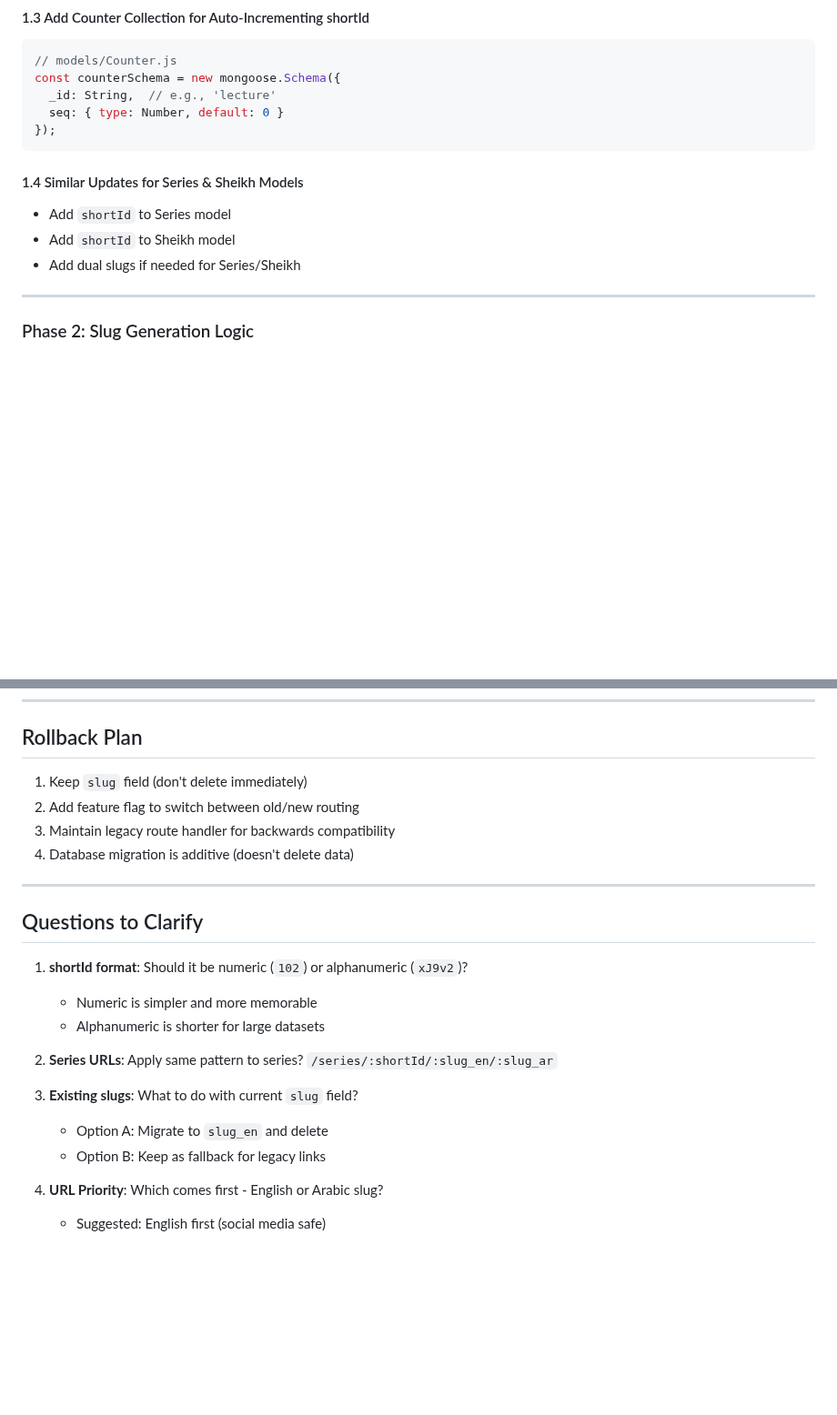
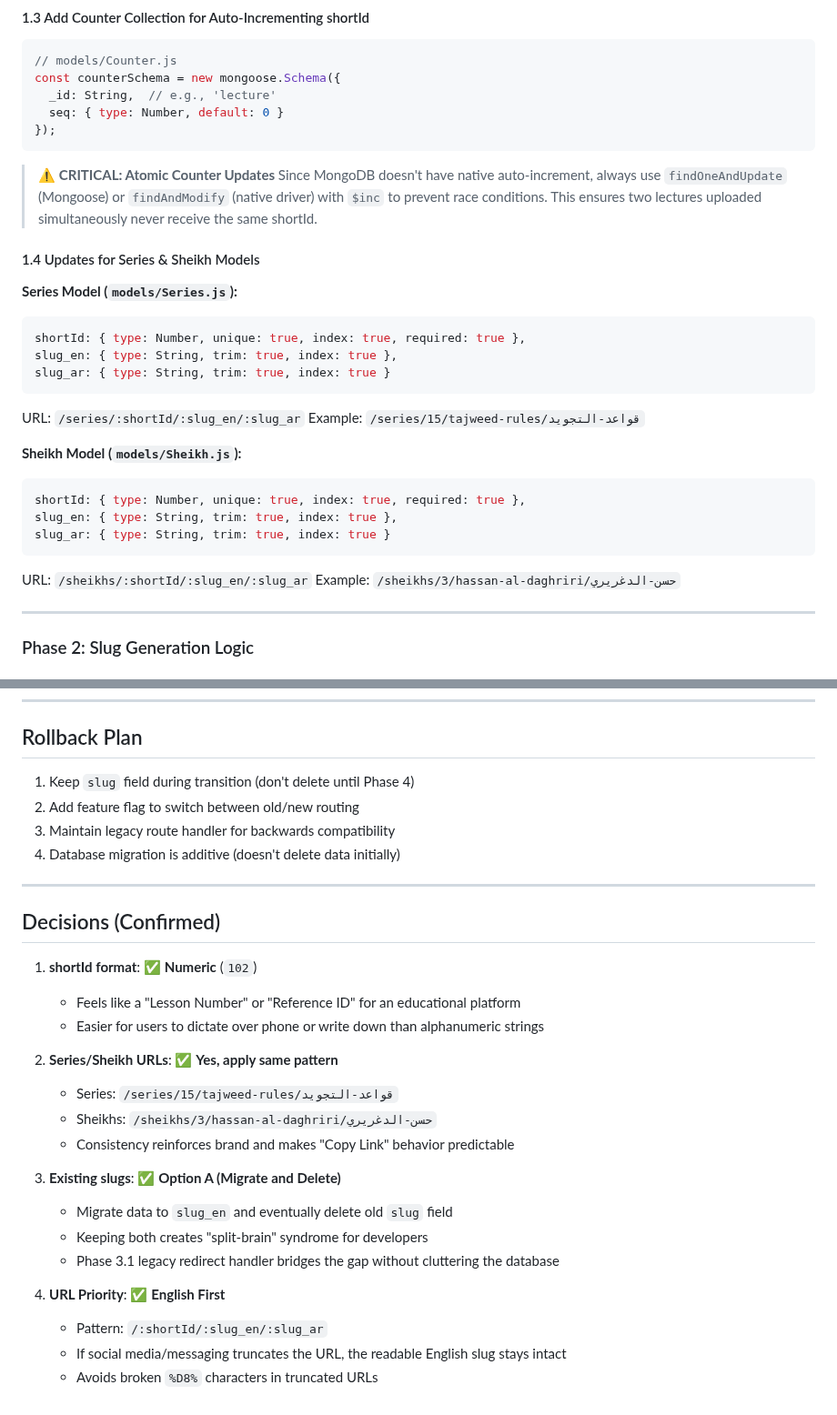
Before and after one commit to Mohamed-AH/wurud, a Markdown page: PLAN-url-architecture.md, 2 parts joined by grey strips. Shown at 91% size. Rendered like a GitHub page; blank space fills up the shorter version.

````diff
--- a/PLAN-url-architecture.md
+++ b/PLAN-url-architecture.md
@@ -81,10 +81,28 @@ const counterSchema = new mongoose.Schema({
 });
 ```
 
-#### 1.4 Similar Updates for Series & Sheikh Models
-- Add `shortId` to Series model
-- Add `shortId` to Sheikh model
-- Add dual slugs if needed for Series/Sheikh
+> ⚠️ **CRITICAL: Atomic Counter Updates**
+> Since MongoDB doesn't have native auto-increment, always use `findOneAndUpdate` (Mongoose) or `findAndModify` (native driver) with `$inc` to prevent race conditions. This ensures two lectures uploaded simultaneously never receive the same shortId.
+
+#### 1.4 Updates for Series & Sheikh Models
+
+**Series Model (`models/Series.js`):**
+```javascript
+shortId: { type: Number, unique: true, index: true, required: true },
+slug_en: { type: String, trim: true, index: true },
+slug_ar: { type: String, trim: true, index: true }
+```
+URL: `/series/:shortId/:slug_en/:slug_ar`
+Example: `/series/15/tajweed-rules/قواعد-التجويد`
+
+**Sheikh Model (`models/Sheikh.js`):**
+```javascript
+shortId: { type: Number, unique: true, index: true, required: true },
+slug_en: { type: String, trim: true, index: true },
+slug_ar: { type: String, trim: true, index: true }
+```
+URL: `/sheikhs/:shortId/:slug_en/:slug_ar`
+Example: `/sheikhs/3/hassan-al-daghriri/حسن-الدغريري`
 
 ---
 
@@ -351,24 +445,30 @@ async function migrate() {
 
 ## Rollback Plan
 
-1. Keep `slug` field (don't delete immediately)
+1. Keep `slug` field during transition (don't delete until Phase 4)
 2. Add feature flag to switch between old/new routing
 3. Maintain legacy route handler for backwards compatibility
-4. Database migration is additive (doesn't delete data)
+4. Database migration is additive (doesn't delete data initially)
 
 ---
 
-## Questions to Clarify
+## Decisions (Confirmed)
 
-1. **shortId format**: Should it be numeric (`102`) or alphanumeric (`xJ9v2`)?
-   - Numeric is simpler and more memorable
-   - Alphanumeric is shorter for large datasets
+1. **shortId format**: ✅ **Numeric** (`102`)
+   - Feels like a "Lesson Number" or "Reference ID" for an educational platform
+   - Easier for users to dictate over phone or write down than alphanumeric strings
 
-2. **Series URLs**: Apply same pattern to series? `/series/:shortId/:slug_en/:slug_ar`
+2. **Series/Sheikh URLs**: ✅ **Yes, apply same pattern**
+   - Series: `/series/15/tajweed-rules/قواعد-التجويد`
+   - Sheikhs: `/sheikhs/3/hassan-al-daghriri/حسن-الدغريري`
+   - Consistency reinforces brand and makes "Copy Link" behavior predictable
 
-3. **Existing slugs**: What to do with current `slug` field?
-   - Option A: Migrate to `slug_en` and delete
-   - Option B: Keep as fallback for legacy links
+3. **Existing slugs**: ✅ **Option A (Migrate and Delete)**
+   - Migrate data to `slug_en` and eventually delete old `slug` field
+   - Keeping both creates "split-brain" syndrome for developers
+   - Phase 3.1 legacy redirect handler bridges the gap without cluttering the database
 
-4. **URL Priority**: Which comes first - English or Arabic slug?
-   - Suggested: English first (social media safe)
+4. **URL Priority**: ✅ **English First**
+   - Pattern: `/:shortId/:slug_en/:slug_ar`
+   - If social media/messaging truncates the URL, the readable English slug stays intact
+   - Avoids broken `%D8%` characters in truncated URLs
````
Also changed, not shown: other parts of PLAN-url-architecture.md (+86 -10 lines).
